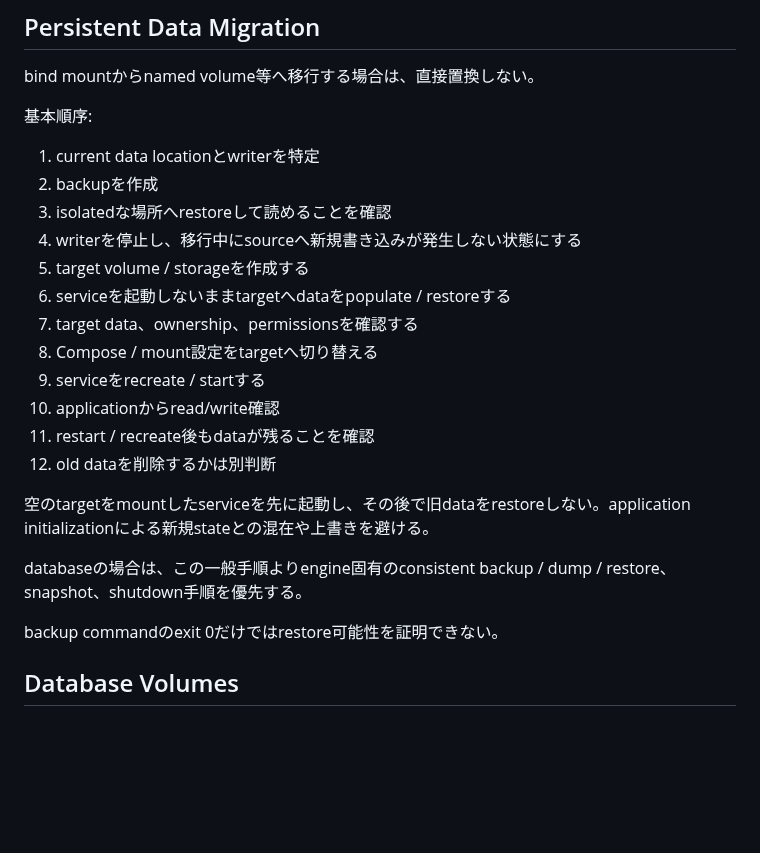
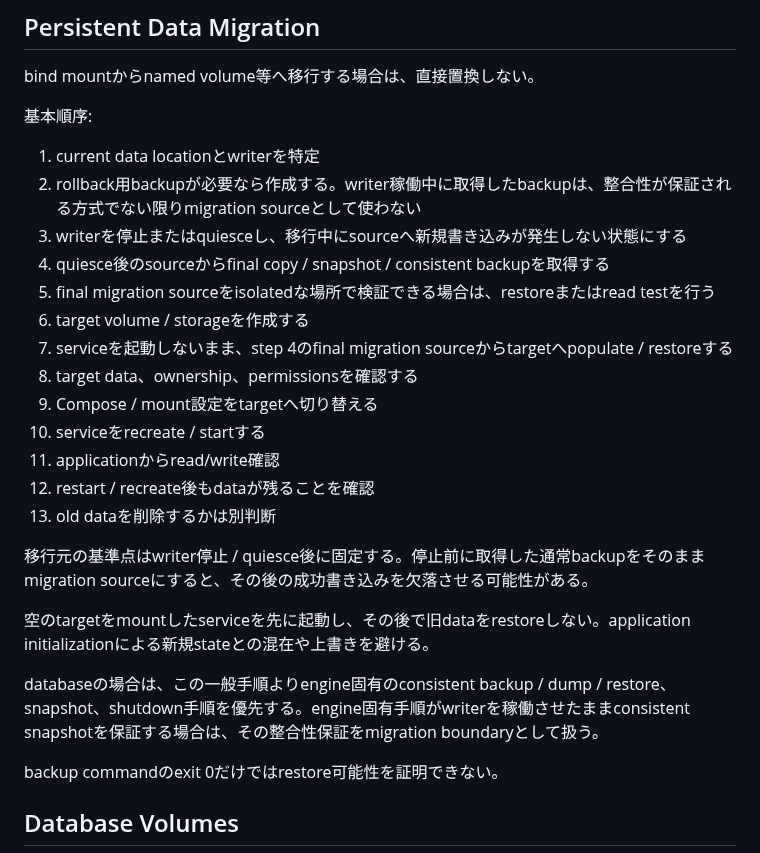
Before and after one commit to u7chan/skill-stash, a Markdown page: docker-best-practices/references/storage-and-data.md, the part around the change. GitHub-like rendering; blank space fills up the shorter version.

Commit message:
fix: capture final migration data after quiesce

```diff
--- a/docker-best-practices/references/storage-and-data.md
+++ b/docker-best-practices/references/storage-and-data.md
@@ -54,21 +54,24 @@ bind mountからnamed volume等へ移行する場合は、直接置換しない
 基本順序:
 
 1. current data locationとwriterを特定
-2. backupを作成
-3. isolatedな場所へrestoreして読めることを確認
-4. writerを停止し、移行中にsourceへ新規書き込みが発生しない状態にする
-5. target volume / storageを作成する
-6. serviceを起動しないままtargetへdataをpopulate / restoreする
-7. target data、ownership、permissionsを確認する
-8. Compose / mount設定をtargetへ切り替える
-9. serviceをrecreate / startする
-10. applicationからread/write確認
-11. restart / recreate後もdataが残ることを確認
-12. old dataを削除するかは別判断
+2. rollback用backupが必要なら作成する。writer稼働中に取得したbackupは、整合性が保証される方式でない限りmigration sourceとして使わない
+3. writerを停止またはquiesceし、移行中にsourceへ新規書き込みが発生しない状態にする
+4. quiesce後のsourceからfinal copy / snapshot / consistent backupを取得する
+5. final migration sourceをisolatedな場所で検証できる場合は、restoreまたはread testを行う
+6. target volume / storageを作成する
+7. serviceを起動しないまま、step 4のfinal migration sourceからtargetへpopulate / restoreする
+8. target data、ownership、permissionsを確認する
+9. Compose / mount設定をtargetへ切り替える
+10. serviceをrecreate / startする
+11. applicationからread/write確認
+12. restart / recreate後もdataが残ることを確認
+13. old dataを削除するかは別判断
+
+移行元の基準点はwriter停止 / quiesce後に固定する。停止前に取得した通常backupをそのままmigration sourceにすると、その後の成功書き込みを欠落させる可能性がある。
 
 空のtargetをmountしたserviceを先に起動し、その後で旧dataをrestoreしない。application initializationによる新規stateとの混在や上書きを避ける。
 
-databaseの場合は、この一般手順よりengine固有のconsistent backup / dump / restore、snapshot、shutdown手順を優先する。
+databaseの場合は、この一般手順よりengine固有のconsistent backup / dump / restore、snapshot、shutdown手順を優先する。engine固有手順がwriterを稼働させたままconsistent snapshotを保証する場合は、その整合性保証をmigration boundaryとして扱う。
 
 backup commandのexit 0だけではrestore可能性を証明できない。
 
```
